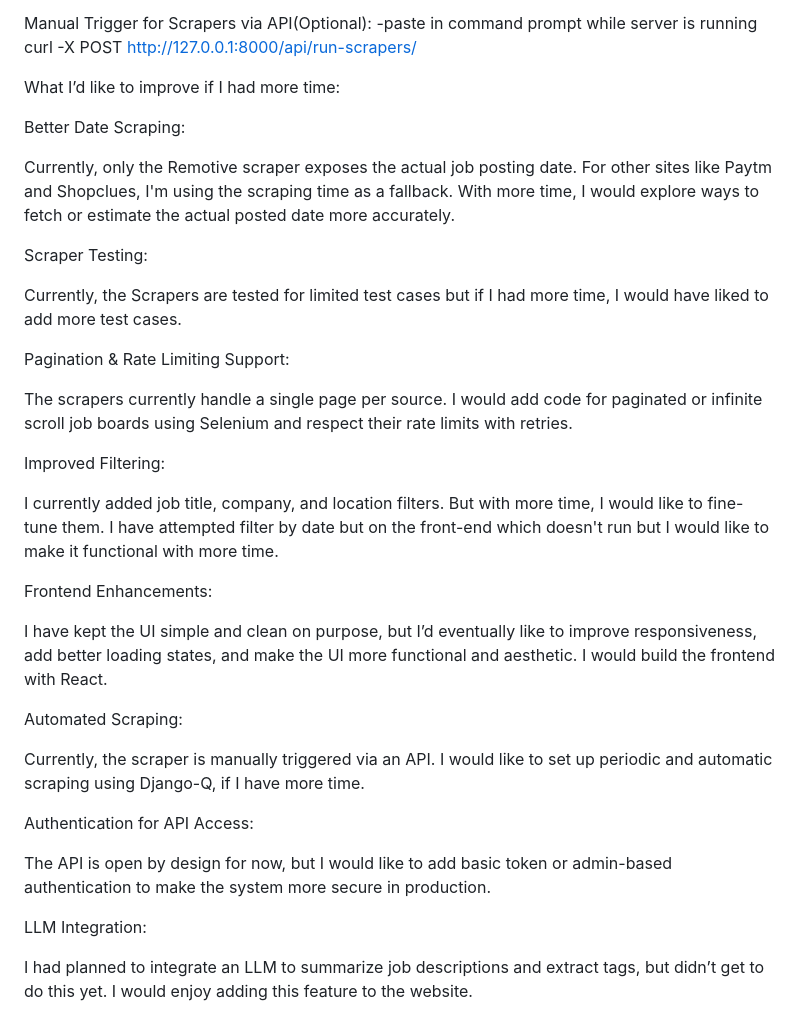
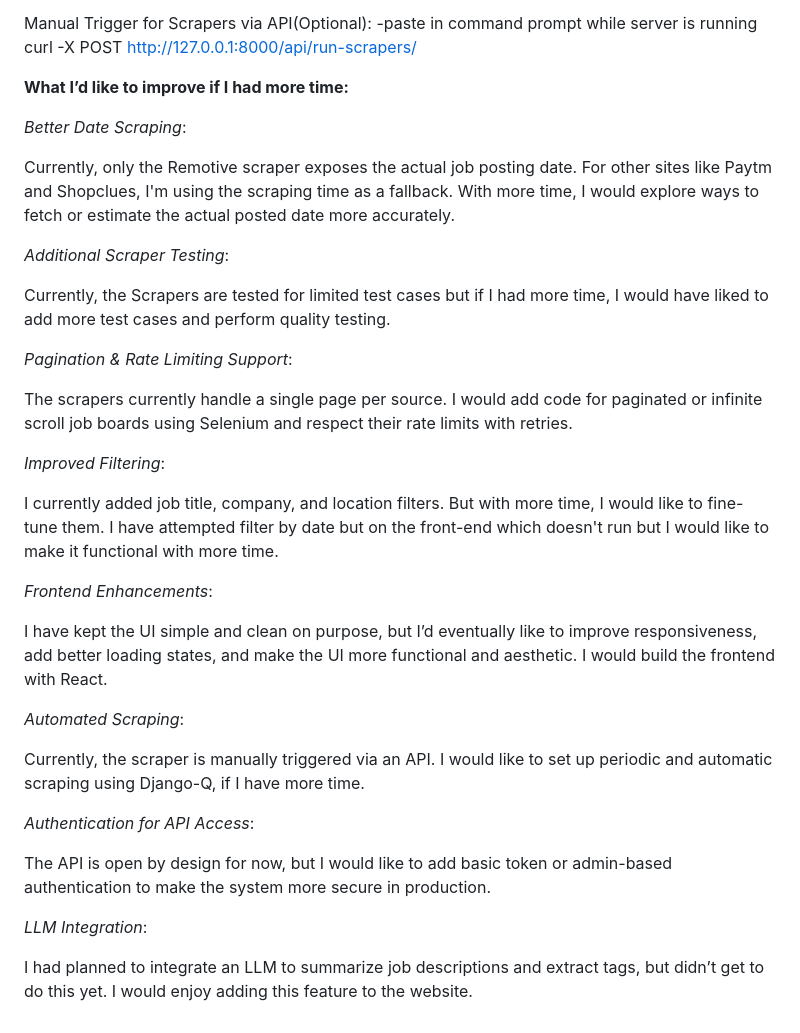
Before and after one commit to paridnyamane/Indian_Startup_Scraper, a Markdown page: submission.md, the part around one of its changes. Drawn GitHub-style.

```diff
--- a/submission.md
+++ b/submission.md
@@ -133,42 +135,42 @@ Manual Trigger for Scrapers via API(Optional):
 curl -X POST http://127.0.0.1:8000/api/run-scrapers/
 
 
-What I’d like to improve if I had more time:
+**What I’d like to improve if I had more time:**
 
-Better Date Scraping:
+*Better Date Scraping*:
 
 Currently, only the Remotive scraper exposes the actual job posting date. For other sites like Paytm and Shopclues, I'm using the scraping time as a fallback. With more time, I would explore ways to fetch or estimate the actual posted date more accurately.
 
 
-Scraper Testing:
+*Additional Scraper Testing*:
 
-Currently, the Scrapers are tested for limited test cases but if I had more time, I would have liked to add more test cases.
+Currently, the Scrapers are tested for limited test cases but if I had more time, I would have liked to add more test cases and perform quality testing.
 
 
-Pagination & Rate Limiting Support:
+*Pagination & Rate Limiting Support*:
 
 The scrapers currently handle a single page per source. I would add code for paginated or infinite scroll job boards using Selenium and respect their rate limits with retries.
 
 
-Improved Filtering:
+*Improved Filtering*:
 
 I currently added job title, company, and location filters. But with more time, I would like to fine-tune them. I have attempted filter by date but on the front-end which doesn't run but I would like to make it functional with more time.
 
 
-Frontend Enhancements:
+*Frontend Enhancements*:
 
 I have kept the UI simple and clean on purpose, but I’d eventually like to improve responsiveness, add better loading states, and make the UI more functional and aesthetic. I would build the frontend with React.
 
 
-Automated Scraping:
+*Automated Scraping*:
 
 Currently, the scraper is manually triggered via an API. I would like to set up periodic and automatic scraping using Django-Q, if I have more time.
 
 
-Authentication for API Access:
+*Authentication for API Access*:
 
 The API is open by design for now, but I would like to add basic token or admin-based authentication to make the system more secure in production.
 
-LLM Integration:
+*LLM Integration*:
 
 I had planned to integrate an LLM to summarize job descriptions and extract tags, but didn’t get to do this yet. I would enjoy adding this feature to the website.
```
Also changed, not shown: other parts of submission.md (+20 -18 lines).
